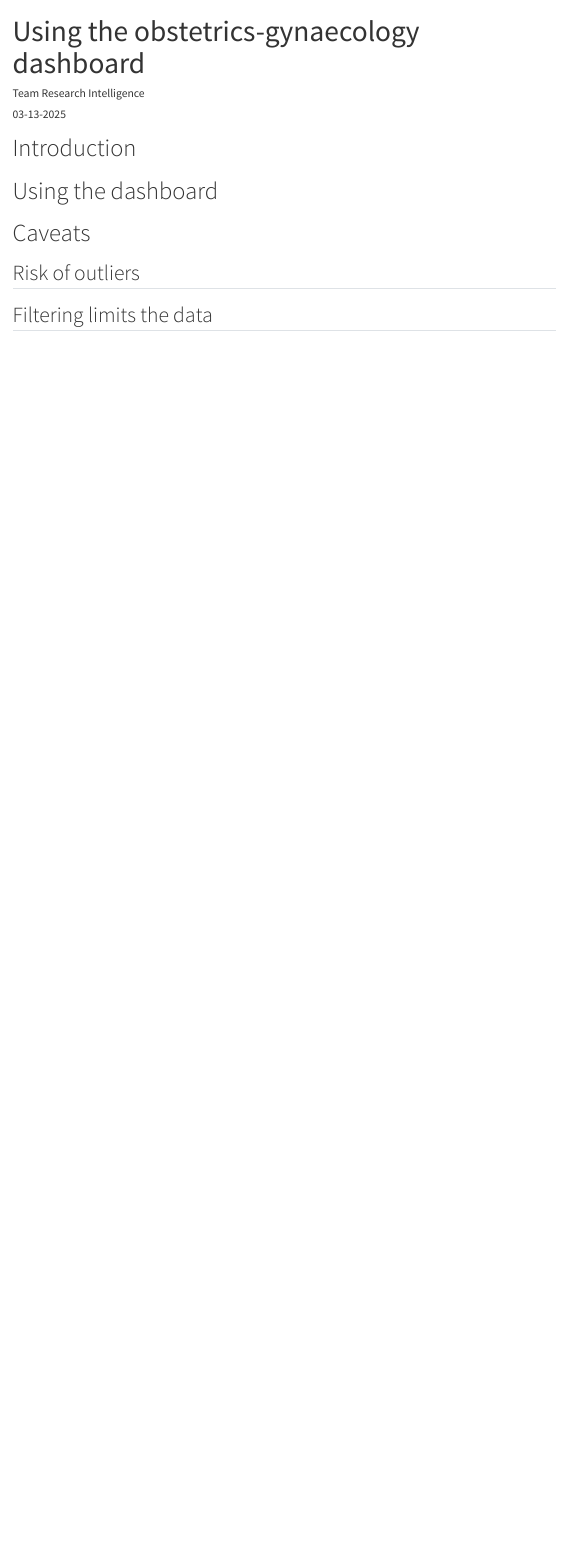
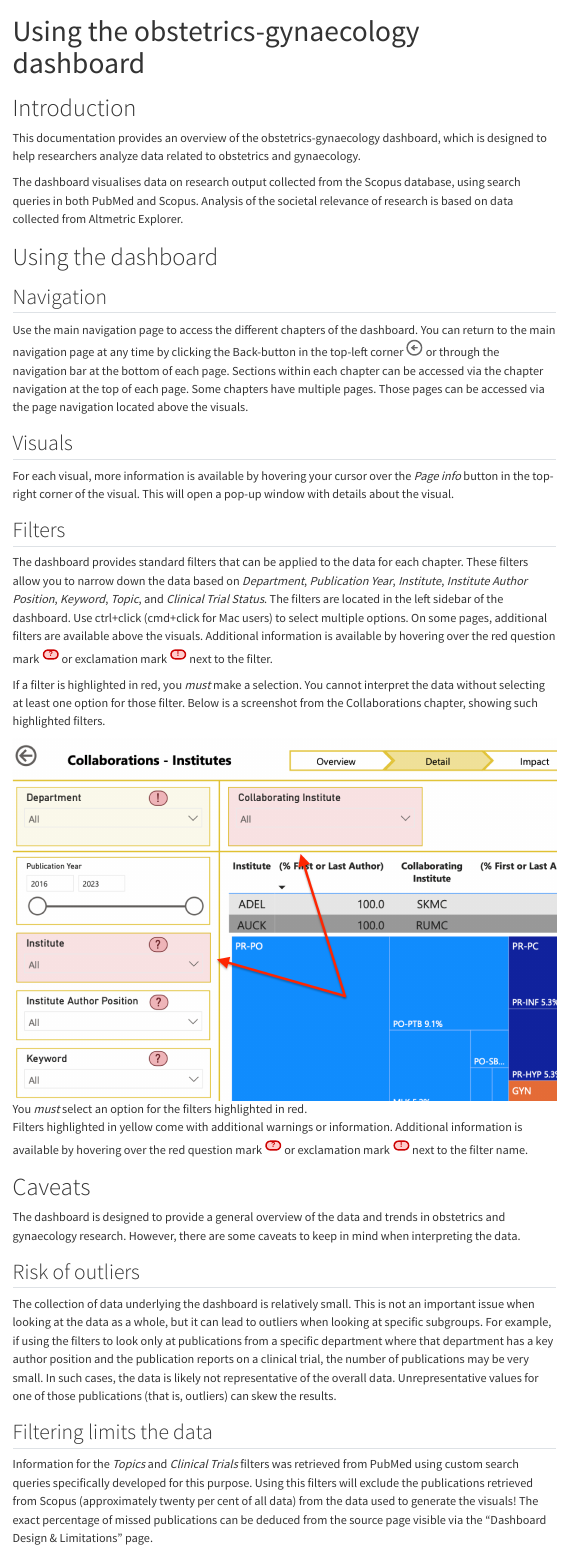
Before and after one commit to ubvu/og-docs, a Quarto document (index.qmd): the page in a window 1100 px wide, from its top. Rendered offline with R 4.5, knitr and Pandoc in place of Quarto, with nearby package versions; menus at the side of the page are left out.

Commit message:
Update content

```diff
--- a/index.qmd
+++ b/index.qmd
@@ -1,15 +1,63 @@
 ---
 title: Using the obstetrics-gynaecology dashboard
-author: Team Research Intelligence
-date: 03-13-2025
+date-modified: last-modified
 ---
 
 # Introduction
+This documentation provides an overview of the obstetrics-gynaecology dashboard, which is designed to help researchers analyze data related to obstetrics and gynaecology.
+
+The dashboard visualises data on research output collected from the Scopus database, using search queries in both PubMed and Scopus. Analysis of the societal relevance of research is based on data collected from Altmetric Explorer.
 
 # Using the dashboard
 
+## Navigation
+Use the main navigation page to access the different chapters of the dashboard. You can return to the main navigation page at any time by clicking the Back-button in the top-left corner
+<svg width="24" height="24" viewBox="0 0 24 24" fill="none" xmlns="http://www.w3.org/2000/svg">
+  <circle cx="12" cy="12" r="10" stroke="DimGray" stroke-width="2" fill="none"/>
+  <path d="M16 12H8M12 9L9 12L12 15" stroke="DimGray" stroke-width="2" stroke-linecap="round" stroke-linejoin="round"/>
+</svg>
+ or through the navigation bar at the bottom of each page. Sections within each chapter can be accessed via the chapter navigation at the top of each page. Some chapters have multiple pages. Those pages can be accessed via the page navigation located above the visuals.
+
+## Visuals
+For each visual, more information is available by hovering your cursor over the *Page info* button in the top-right corner of the visual. This will open a pop-up window with details about the visual.
+
+## Filters
+The dashboard provides standard filters that can be applied to the data for each chapter. These filters allow you to narrow down the data based on *Department*, *Publication Year*, *Institute*, *Institute Author Position*, *Keyword*, *Topic*, and *Clinical Trial Status*. The filters are located in the left sidebar of the dashboard. Use [ctrl]{.small-caps}+click ([cmd]{.small-caps}+click for Mac users) to select multiple options. On some pages, additional filters are available above the visuals. Additional information is available by hovering over the red question mark
+<svg width="24" height="24" viewBox="0 0 24 24" fill="none" xmlns="http://www.w3.org/2000/svg">
+  <rect x="2" y="6" width="20" height="12" rx="6" ry="6" fill="#ffcccc" stroke="#cc0000" stroke-width="2"/>
+  <text x="12" y="15" text-anchor="middle" font-family="Arial, sans-serif" font-size="10" font-weight="bold" fill="#cc0000">?</text>
+</svg>
+ or exclamation mark
+<svg width="24" height="24" viewBox="0 0 24 24" fill="none" xmlns="http://www.w3.org/2000/svg">
+  <rect x="2" y="6" width="20" height="12" rx="6" ry="6" fill="#ffcccc" stroke="#cc0000" stroke-width="2"/>
+  <text x="12" y="15" text-anchor="middle" font-family="Arial, sans-serif" font-size="10" font-weight="bold" fill="#cc0000">!</text>
+</svg>
+ next to the filter.
+
+If a filter is highlighted in red, you *must* make a selection. You cannot interpret the data without selecting at least one option for those filter. Below is a screenshot from the Collaborations chapter, showing such highlighted filters.
+
+![You *must* select an option for the filters highlighted in red.](img/red-highlighted-filters.png)
+
+Filters highlighted in yellow come with additional warnings or information. Additional information is available by hovering over the red question mark
+<svg width="24" height="24" viewBox="0 0 24 24" fill="none" xmlns="http://www.w3.org/2000/svg">
+  <rect x="2" y="6" width="20" height="12" rx="6" ry="6" fill="#ffcccc" stroke="#cc0000" stroke-width="2"/>
+  <text x="12" y="15" text-anchor="middle" font-family="Arial, sans-serif" font-size="10" font-weight="bold" fill="#cc0000">?</text>
+</svg>
+ or exclamation mark
+ <svg width="24" height="24" viewBox="0 0 24 24" fill="none" xmlns="http://www.w3.org/2000/svg">
+  <rect x="2" y="6" width="20" height="12" rx="6" ry="6" fill="#ffcccc" stroke="#cc0000" stroke-width="2"/>
+  <text x="12" y="15" text-anchor="middle" font-family="Arial, sans-serif" font-size="10" font-weight="bold" fill="#cc0000">!</text>
+</svg>
+ next to the filter name.
+
 # Caveats
+
+The dashboard is designed to provide a general overview of the data and trends in obstetrics and gynaecology research. However, there are some caveats to keep in mind when interpreting the data.
 
 ## Risk of outliers
 
+The collection of data underlying the dashboard is relatively small. This is not an important issue when looking at the data as a whole, but it can lead to outliers when looking at specific subgroups. For example, if using the filters to look only at publications from a specific department where that department has a key author position and the publication reports on a clinical trial, the number of publications may be very small. In such cases, the data is likely not representative of the overall data. Unrepresentative values for one of those publications (that is, outliers) can skew the results.
+
 ## Filtering limits the data
+
+Information for the *Topics* and *Clinical Trials* filters was retrieved from PubMed using custom search queries specifically developed for this purpose. Using this filters will exclude the publications retrieved from Scopus (approximately twenty per cent of all data) from the data used to generate the visuals! The exact percentage of missed publications can be deduced from the source page visible via the "Dashboard Design & Limitations" page.
```
